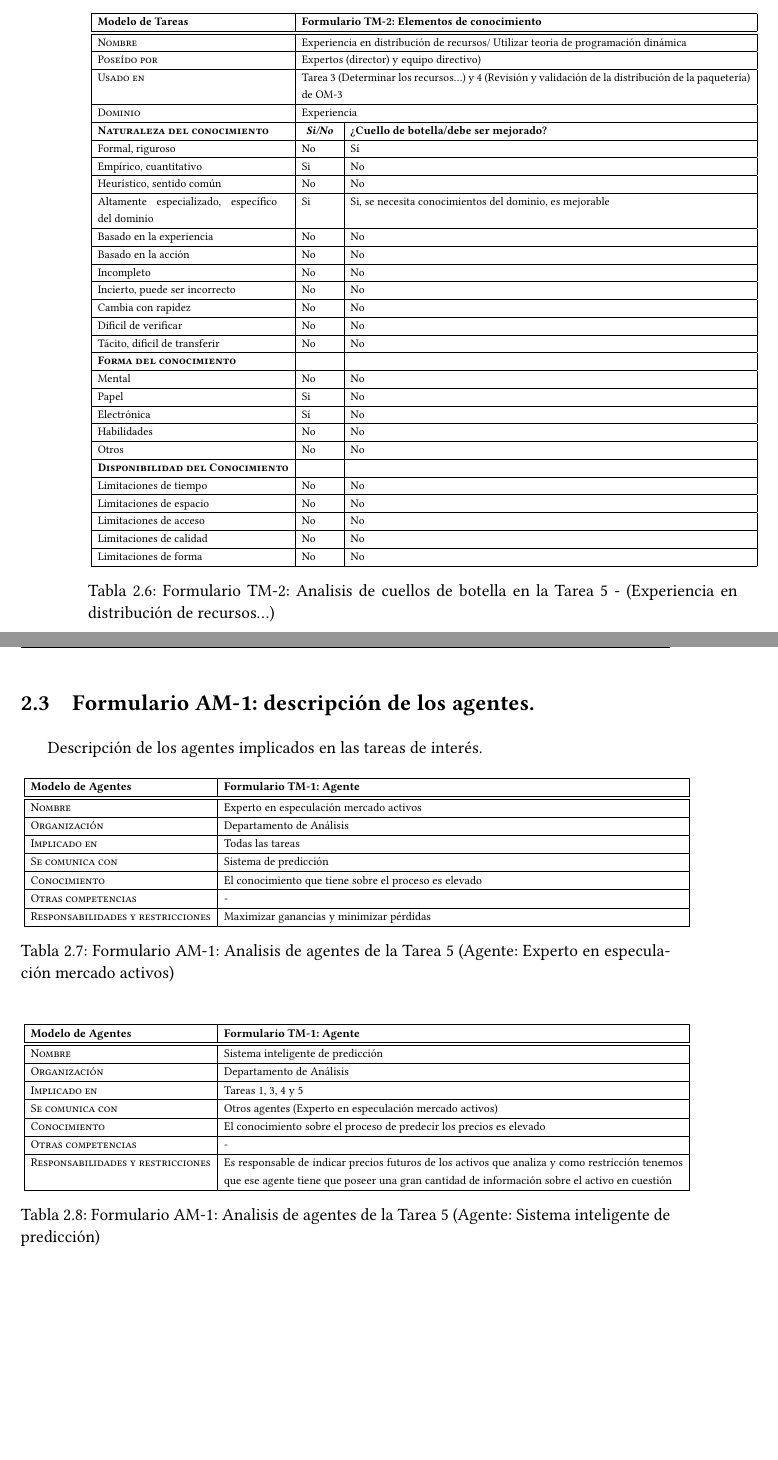
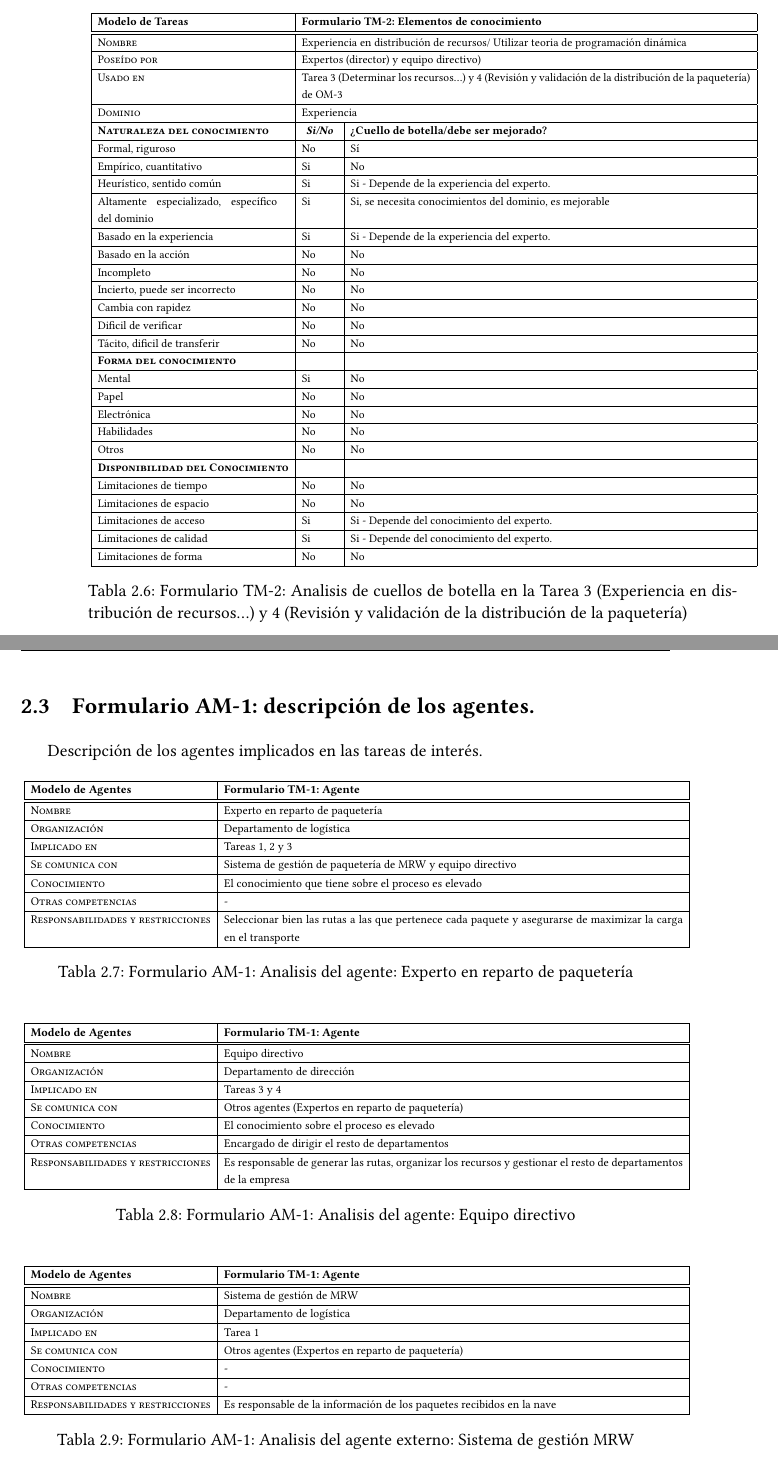
Before and after one commit to PedroPazosCurra/Desarrollo_Sistema_Inteligente, a LaTeX document (main.tex, which reads contido/Tema_2.tex): two parts of pages 25 and 26 of 34, joined at a grey line, cut so that both start at the same text, the shorter picture padded with empty space. Compiled offline with XeLaTeX.

Commit message:
Los TM-2 y los Agentes están terminado - Falta revisión....

```diff
--- a/contido/Tema_2.tex
+++ b/contido/Tema_2.tex
@@ -379,13 +379,13 @@ Especificación del conocimiento que se emplea en una tarea, sus cuellos de bote
 		Empírico, cuantitativo & \multicolumn{1}{p{1.0cm}|}{Si} & \multicolumn{1}{p{13.0cm}|}{No}\\
 		\hline
 
-		Heurístico, sentido común & \multicolumn{1}{p{1.0cm}|}{No} & \multicolumn{1}{p{13.0cm}|}{No}\\
+		Heurístico, sentido común & \multicolumn{1}{p{1.0cm}|}{Si} & \multicolumn{1}{p{13.0cm}|}{Si - Depende de la experiencia del experto.}\\
 		\hline
 
 		\multicolumn{1}{|p{6.0cm}|}{Altamente especializado, específico del dominio} & \multicolumn{1}{p{1.0cm}|}{Si} & \multicolumn{1}{p{13.0cm}|}{Si, se necesita conocimientos del dominio, es mejorable}\\
 		\hline
 
-		Basado en la experiencia & \multicolumn{1}{p{1.0cm}|}{No} & \multicolumn{1}{p{13.0cm}|}{No}\\
+		Basado en la experiencia & \multicolumn{1}{p{1.0cm}|}{Si} & \multicolumn{1}{p{13.0cm}|}{Si - Depende de la experiencia del experto.}\\
 		\hline
 
 		Basado en la acción & \multicolumn{1}{p{1.0cm}|}{No} & \multicolumn{1}{p{13.0cm}|}{No}\\
@@ -409,13 +409,13 @@ Especificación del conocimiento que se emplea en una tarea, sus cuellos de bote
 		\textsc {\textbf{Forma del conocimiento}}& \multicolumn{1}{p{1.0cm}|}{} & \multicolumn{1}{p{13.0cm}|}{}\\
 		\hline
 
-		Mental & \multicolumn{1}{p{1.0cm}|}{No} & \multicolumn{1}{p{13.0cm}|}{No}\\
+		Mental & \multicolumn{1}{p{1.0cm}|}{Si} & \multicolumn{1}{p{13.0cm}|}{No}\\
 		\hline
 
-		Papel & \multicolumn{1}{p{1.0cm}|}{Si} & \multicolumn{1}{p{13.0cm}|}{No}\\
+		Papel & \multicolumn{1}{p{1.0cm}|}{No} & \multicolumn{1}{p{13.0cm}|}{No}\\
 		\hline
 
-		Electrónica & \multicolumn{1}{p{1.0cm}|}{Sí} & \multicolumn{1}{p{13.0cm}|}{No}\\
+		Electrónica & \multicolumn{1}{p{1.0cm}|}{No} & \multicolumn{1}{p{13.0cm}|}{No}\\
 		\hline
 
 		Habilidades & \multicolumn{1}{p{1.0cm}|}{No} & \multicolumn{1}{p{13.0cm}|}{No}\\
@@ -432,10 +432,10 @@ Especificación del conocimiento que se emplea en una tarea, sus cuellos de bote
 		Limitaciones de espacio& \multicolumn{1}{p{1.0cm}|}{No} & \multicolumn{1}{p{13.0cm}|}{No}\\
 		\hline
 
-		Limitaciones de acceso& \multicolumn{1}{p{1.0cm}|}{No} & \multicolumn{1}{p{13.0cm}|}{No}\\
+		Limitaciones de acceso& \multicolumn{1}{p{1.0cm}|}{Si} & \multicolumn{1}{p{13.0cm}|}{Si - Depende del conocimiento del experto.}\\
 		\hline
 
-		Limitaciones de calidad& \multicolumn{1}{p{1.0cm}|}{No} & \multicolumn{1}{p{13.0cm}|}{No}\\
+		Limitaciones de calidad& \multicolumn{1}{p{1.0cm}|}{Si} & \multicolumn{1}{p{13.0cm}|}{Si - Depende del conocimiento del experto.}\\
 		\hline
 
 		Limitaciones de forma& \multicolumn{1}{p{1.0cm}|}{No} & \multicolumn{1}{p{13.0cm}|}{No}\\
@@ -443,7 +443,7 @@ Especificación del conocimiento que se emplea en una tarea, sus cuellos de bote
 
 	  \end{tabular}
 	}
-	\caption{\label{tab:TM22}Formulario TM-2: Analisis de cuellos de botella en la Tarea 5 - (Experiencia en distribución de recursos...)}
+	\caption{\label{tab:TM22}Formulario TM-2: Analisis de cuellos de botella en la Tarea 3 (Experiencia en distribución de recursos...) y 4 (Revisión y validación de la distribución de la paquetería)}
   \end{table}
 
 \newpage
@@ -460,16 +460,16 @@ Descripción de los agentes implicados en las tareas de interés.
 		\hline
 		\textbf{Modelo de Agentes} & \textbf{Formulario TM-1: Agente}\\
 		\hline\hline
-		\textsc{Nombre} & \multicolumn{1}{p{15.0cm}|}{Experto en especulación mercado activos} \\
+		\textsc{Nombre} & \multicolumn{1}{p{15.0cm}|}{Experto en reparto de paquetería} \\
 		\hline
 
-		\textsc{Organización} & \multicolumn{1}{p{15.0cm}|}{Departamento de Análisis}\\
+		\textsc{Organización} & \multicolumn{1}{p{15.0cm}|}{Departamento de logística}\\
 		\hline
 
-		\textsc{Implicado en} & \multicolumn{1}{p{15.0cm}|}{Todas las tareas}\\
+		\textsc{Implicado en} & \multicolumn{1}{p{15.0cm}|}{Tareas 1, 2 y 3}\\
 		\hline
 
-		\textsc{Se comunica con} & \multicolumn{1}{p{15.0cm}|}{Sistema de predicción}\\
+		\textsc{Se comunica con} & \multicolumn{1}{p{15.0cm}|}{Sistema de gestión de paquetería de MRW y equipo directivo}\\
 		\hline
 
 		\textsc{Conocimiento} & \multicolumn{1}{p{15.0cm}|}{El conocimiento que tiene sobre el proceso es elevado}\\
@@ -478,12 +478,12 @@ Descripción de los agentes implicados en las tareas de interés.
 		\textsc{Otras competencias} & \multicolumn{1}{p{15.0cm}|}{-}\\
 		\hline
 
-		\textsc{Responsabilidades y restricciones} & \multicolumn{1}{p{15.0cm}|}{Maximizar ganancias y minimizar pérdidas}\\
+		\textsc{Responsabilidades y restricciones} & \multicolumn{1}{p{15.0cm}|}{Seleccionar bien las rutas a las que pertenece cada paquete y asegurarse de maximizar la carga en el transporte}\\
 		\hline
 
 	  \end{tabular}
 	}
-	\caption{\label{tab:AM}Formulario AM-1: Analisis de agentes de la Tarea 5 (Agente: Experto en especulación mercado activos)}
+	\caption{\label{tab:AM}Formulario AM-1: Analisis del agente: Experto en reparto de paquetería}
   \end{table}
 
   \begin{table}[H]
@@ -493,28 +493,61 @@ Descripción de los agentes implicados en las tareas de interés.
 		\hline
 		\textbf{Modelo de Agentes} & \textbf{Formulario TM-1: Agente}\\
 		\hline\hline
-		\textsc{Nombre} & \multicolumn{1}{p{15.0cm}|}{Sistema inteligente de predicción} \\
+		\textsc{Nombre} & \multicolumn{1}{p{15.0cm}|}{Equipo directivo} \\
 		\hline
 
-		\textsc{Organización} & \multicolumn{1}{p{15.0cm}|}{Departamento de Análisis}\\
+		\textsc{Organización} & \multicolumn{1}{p{15.0cm}|}{Departamento de dirección}\\
 		\hline
 
-		\textsc{Implicado en} & \multicolumn{1}{p{15.0cm}|}{Tareas 1, 3, 4 y 5}\\
+		\textsc{Implicado en} & \multicolumn{1}{p{15.0cm}|}{Tareas 3 y 4}\\
 		\hline
 
-		\textsc{Se comunica con} & \multicolumn{1}{p{15.0cm}|}{Otros agentes (Experto en especulación mercado activos)}\\
+		\textsc{Se comunica con} & \multicolumn{1}{p{15.0cm}|}{Otros agentes (Expertos en reparto de paquetería)}\\
 		\hline
 
-		\textsc{Conocimiento} & \multicolumn{1}{p{15.0cm}|}{El conocimiento sobre el proceso de predecir los precios es elevado}\\
+		\textsc{Conocimiento} & \multicolumn{1}{p{15.0cm}|}{El conocimiento sobre el proceso es elevado}\\
+		\hline
+
+		\textsc{Otras competencias} & \multicolumn{1}{p{15.0cm}|}{Encargado de dirigir el resto de departamentos}\\
+		\hline
+
+		\textsc{Responsabilidades y restricciones} & \multicolumn{1}{p{15.0cm}|}{Es responsable de generar las rutas, organizar los recursos y gestionar el resto de departamentos de la empresa}\\
+		\hline
+
+	  \end{tabular}
+	}
+	\caption{\label{tab:AM2}Formulario AM-1: Analisis del agente: Equipo directivo}
+  \end{table}
+
+  \begin{table}[H]
+	\centering
+	\resizebox{15.0cm}{!}{
+	  \begin{tabular}{|l|l|}
+		\hline
+		\textbf{Modelo de Agentes} & \textbf{Formulario TM-1: Agente}\\
+		\hline\hline
+		\textsc{Nombre} & \multicolumn{1}{p{15.0cm}|}{Sistema de gestión de MRW} \\
+		\hline
+
+		\textsc{Organización} & \multicolumn{1}{p{15.0cm}|}{Departamento de logística}\\
+		\hline
+
+		\textsc{Implicado en} & \multicolumn{1}{p{15.0cm}|}{Tarea 1}\\
+		\hline
+
+		\textsc{Se comunica con} & \multicolumn{1}{p{15.0cm}|}{Otros agentes (Expertos en reparto de paquetería)}\\
+		\hline
+
+		\textsc{Conocimiento} & \multicolumn{1}{p{15.0cm}|}{-}\\
 		\hline
 
 		\textsc{Otras competencias} & \multicolumn{1}{p{15.0cm}|}{-}\\
 		\hline
 
-		\textsc{Responsabilidades y restricciones} & \multicolumn{1}{p{15.0cm}|}{Es responsable de indicar precios futuros de los activos que analiza y como restricción tenemos que ese agente tiene que poseer una gran cantidad de información sobre el activo en cuestión}\\
+		\textsc{Responsabilidades y restricciones} & \multicolumn{1}{p{15.0cm}|}{Es responsable de la información de los paquetes recibidos en la nave}\\
 		\hline
 
 	  \end{tabular}
 	}
-	\caption{\label{tab:AM2}Formulario AM-1: Analisis de agentes de la Tarea 5 (Agente: Sistema inteligente de predicción)}
+	\caption{\label{tab:AM2}Formulario AM-1: Analisis del agente externo: Sistema de gestión MRW}
   \end{table}
```
Also changed, not shown: contido/Tema_1.tex (+4 -4 lines), contido/Tema_2.tex (8 more changed lines).
